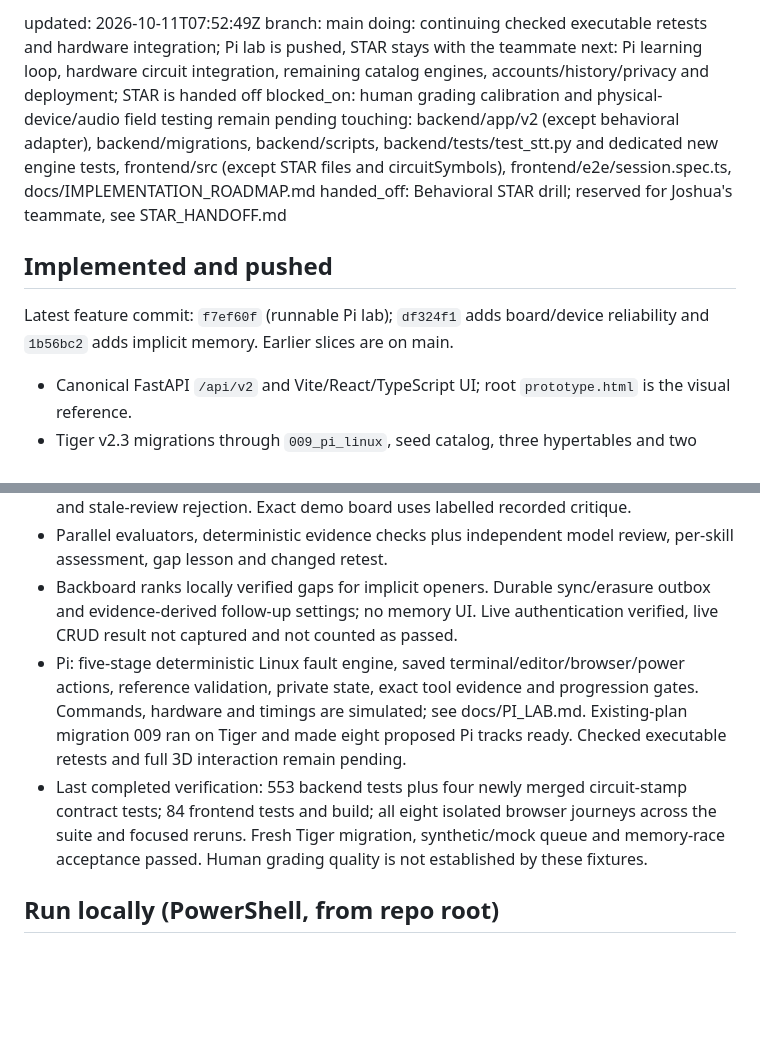
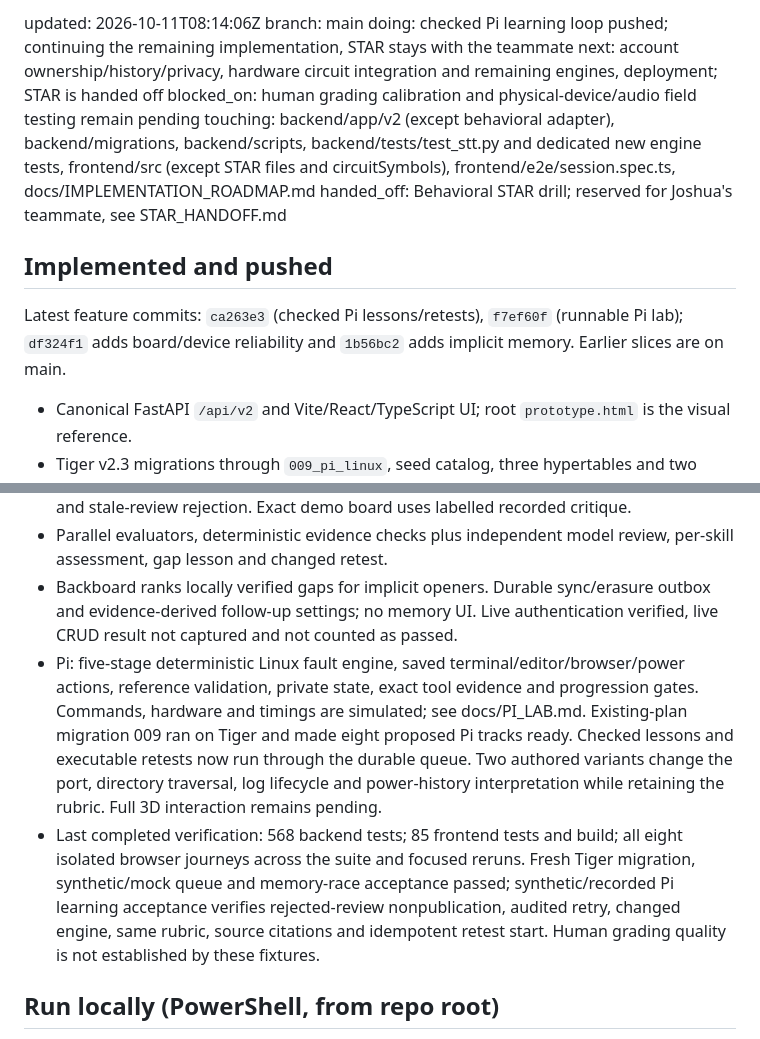
Before and after one commit to vhugo23/Bezalel, a Markdown page: mailbox/josh-agent/STATUS.md, 2 parts joined by grey strips. GitHub-like rendering; blank space fills up the shorter version.

Commit message:
mailbox: josh-agent to team: checked-pi-learning-status

```diff
--- a/mailbox/josh-agent/STATUS.md
+++ b/mailbox/josh-agent/STATUS.md
@@ -1,14 +1,14 @@
-updated: 2026-10-11T07:52:49Z
+updated: 2026-10-11T08:14:06Z
 branch: main
-doing: continuing checked executable retests and hardware integration; Pi lab is pushed, STAR stays with the teammate
-next: Pi learning loop, hardware circuit integration, remaining catalog engines, accounts/history/privacy and deployment; STAR is handed off
+doing: checked Pi learning loop pushed; continuing the remaining implementation, STAR stays with the teammate
+next: account ownership/history/privacy, hardware circuit integration and remaining engines, deployment; STAR is handed off
 blocked_on: human grading calibration and physical-device/audio field testing remain pending
 touching: backend/app/v2 (except behavioral adapter), backend/migrations, backend/scripts, backend/tests/test_stt.py and dedicated new engine tests, frontend/src (except STAR files and circuitSymbols), frontend/e2e/session.spec.ts, docs/IMPLEMENTATION_ROADMAP.md
 handed_off: Behavioral STAR drill; reserved for Joshua's teammate, see STAR_HANDOFF.md
 
 ## Implemented and pushed
 
-Latest feature commit: `f7ef60f` (runnable Pi lab); `df324f1` adds board/device reliability and `1b56bc2` adds implicit memory. Earlier slices are on main.
+Latest feature commits: `ca263e3` (checked Pi lessons/retests), `f7ef60f` (runnable Pi lab); `df324f1` adds board/device reliability and `1b56bc2` adds implicit memory. Earlier slices are on main.
 
 - Canonical FastAPI `/api/v2` and Vite/React/TypeScript UI; root `prototype.html` is the visual reference.
 - Tiger v2.3 migrations through `009_pi_linux`, seed catalog, three hypertables and two continuous aggregates. Legacy public-schema tables are preserved.
@@ -18,8 +18,8 @@ Latest feature commit: `f7ef60f` (runnable Pi lab); `df324f1` adds board/device
 - Inline/paired board PNG critique, validated stroke targets, local geometry, separate annotations, pause review, actual QR, private-token reconnect, journal/replay, Undo/Clear and stale-review rejection. Exact demo board uses labelled recorded critique.
 - Parallel evaluators, deterministic evidence checks plus independent model review, per-skill assessment, gap lesson and changed retest.
 - Backboard ranks locally verified gaps for implicit openers. Durable sync/erasure outbox and evidence-derived follow-up settings; no memory UI. Live authentication verified, live CRUD result not captured and not counted as passed.
-- Pi: five-stage deterministic Linux fault engine, saved terminal/editor/browser/power actions, reference validation, private state, exact tool evidence and progression gates. Commands, hardware and timings are simulated; see docs/PI_LAB.md. Existing-plan migration 009 ran on Tiger and made eight proposed Pi tracks ready. Checked executable retests and full 3D interaction remain pending.
-- Last completed verification: 553 backend tests plus four newly merged circuit-stamp contract tests; 84 frontend tests and build; all eight isolated browser journeys across the suite and focused reruns. Fresh Tiger migration, synthetic/mock queue and memory-race acceptance passed. Human grading quality is not established by these fixtures.
+- Pi: five-stage deterministic Linux fault engine, saved terminal/editor/browser/power actions, reference validation, private state, exact tool evidence and progression gates. Commands, hardware and timings are simulated; see docs/PI_LAB.md. Existing-plan migration 009 ran on Tiger and made eight proposed Pi tracks ready. Checked lessons and executable retests now run through the durable queue. Two authored variants change the port, directory traversal, log lifecycle and power-history interpretation while retaining the rubric. Full 3D interaction remains pending.
+- Last completed verification: 568 backend tests; 85 frontend tests and build; all eight isolated browser journeys across the suite and focused reruns. Fresh Tiger migration, synthetic/mock queue and memory-race acceptance passed; synthetic/recorded Pi learning acceptance verifies rejected-review nonpublication, audited retry, changed engine, same rubric, source citations and idempotent retest start. Human grading quality is not established by these fixtures.
 
 ## Run locally (PowerShell, from repo root)
 
```
